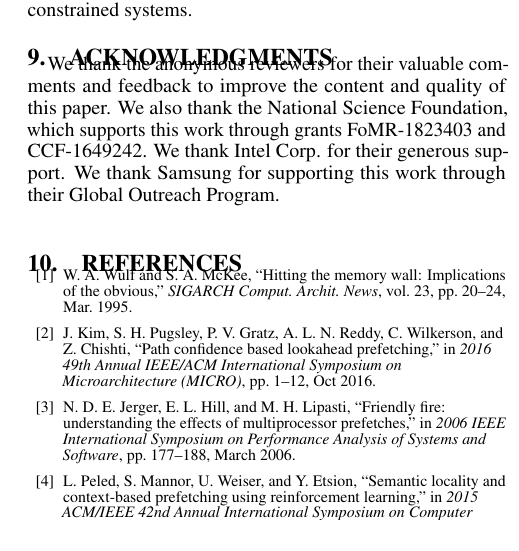
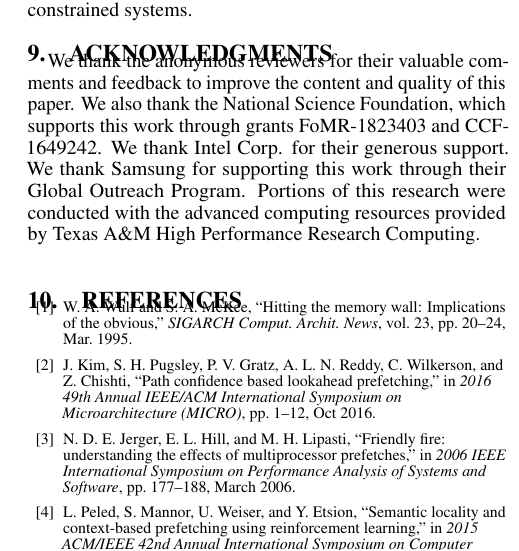
Before and after one commit to eshanbhatia22/PPF_Paper_Published_Version, a LaTeX paper (main.tex, which reads conc.tex): part of one column of page 12 of 13, cut so that both start at the same text. Compiled offline with pdfLaTeX.

Commit message:
ack hprc

```diff
--- a/conc.tex
+++ b/conc.tex
@@ -19,3 +19,4 @@ improve the content and quality of this paper.  We also thank the National
 Science Foundation, which supports this work through grants FoMR-1823403 and
 CCF-1649242.  We thank Intel Corp. for their generous support. We thank
 Samsung for supporting this work through their Global Outreach Program.
+Portions of this research were conducted with the advanced computing resources provided by Texas A\&M High Performance Research Computing.
```
